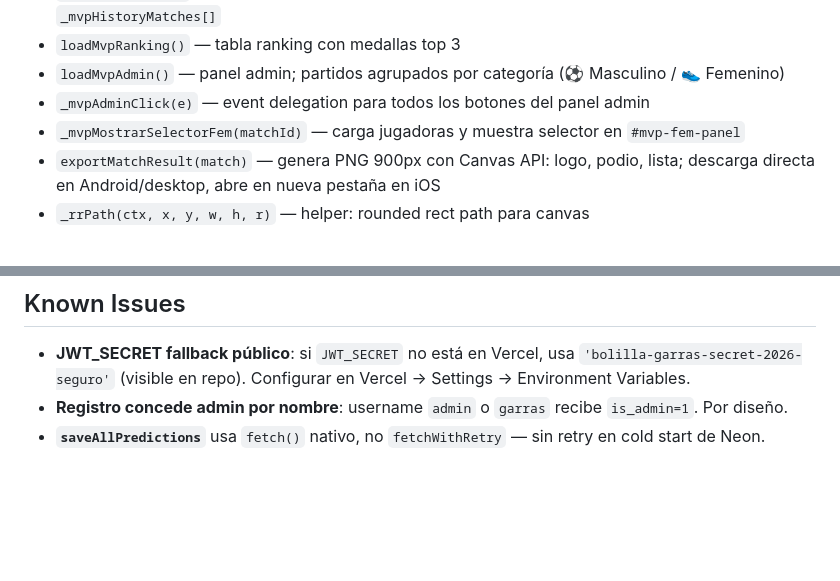
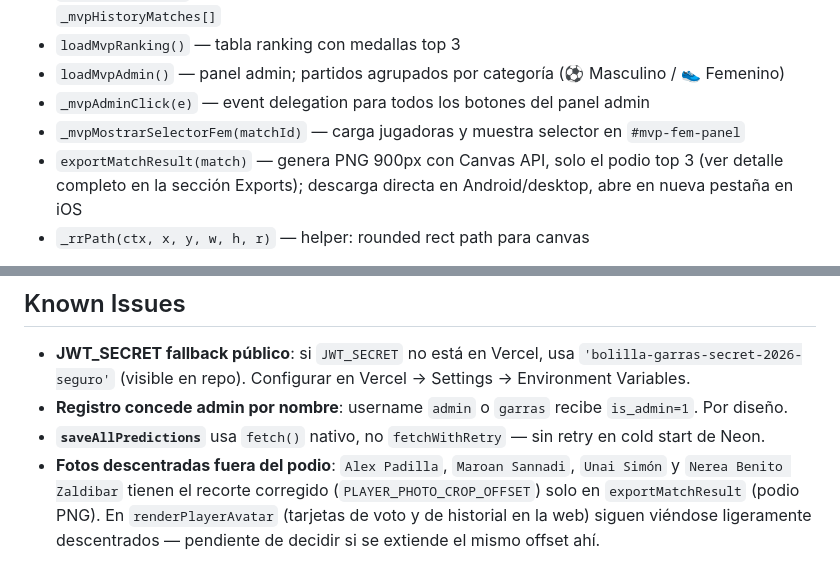
Before and after one commit to aitorulibarri/Bolilla-garras, a Markdown page: CLAUDE.md, 2 parts joined by grey strips. Rendered like a GitHub page; blank space fills up the shorter version.

Commit message:
docs: sincronizar CLAUDE.md con los cambios de hoy en Garras Saria
Corrige una descripción desactualizada de exportMatchResult (ya no
genera "lista", solo podio) y documenta el known issue pendiente:
el offset de recorte de foto solo se aplicó al podio, no a las
tarjetas de voto/historial.

Co-Authored-By: Claude Sonnet 5 <noreply@anthropic.com>

```diff
--- a/CLAUDE.md
+++ b/CLAUDE.md
@@ -144,7 +144,7 @@ Tab activo en producción. El sistema MVP por partido (`/api/mvp/*`) es el únic
 - `loadMvpAdmin()` — panel admin; partidos agrupados por categoría (⚽ Masculino / 👟 Femenino)
 - `_mvpAdminClick(e)` — event delegation para todos los botones del panel admin
 - `_mvpMostrarSelectorFem(matchId)` — carga jugadoras y muestra selector en `#mvp-fem-panel`
-- `exportMatchResult(match)` — genera PNG 900px con Canvas API: logo, podio, lista; descarga directa en Android/desktop, abre en nueva pestaña en iOS
+- `exportMatchResult(match)` — genera PNG 900px con Canvas API, solo el podio top 3 (ver detalle completo en la sección Exports); descarga directa en Android/desktop, abre en nueva pestaña en iOS
 - `_rrPath(ctx, x, y, w, h, r)` — helper: rounded rect path para canvas
 
 **Cache in-memory**: `_mvpCache` (TTL 5 min) para `mvp_history` y `mvp_ranking`. Se invalida en `_mvpAdminClick` al cerrar votación. Funciones: `_mvpCacheGet(key)`, `_mvpCacheSet(key, data)`, `_mvpCacheClear(...keys)`.
@@ -254,3 +254,4 @@ Primera subpestaña "Por jornada": `renderByWeek()` agrupa por semana lunes-domi
 - **JWT_SECRET fallback público**: si `JWT_SECRET` no está en Vercel, usa `'bolilla-garras-secret-2026-seguro'` (visible en repo). Configurar en Vercel → Settings → Environment Variables.
 - **Registro concede admin por nombre**: username `admin` o `garras` recibe `is_admin=1`. Por diseño.
 - **`saveAllPredictions`** usa `fetch()` nativo, no `fetchWithRetry` — sin retry en cold start de Neon.
+- **Fotos descentradas fuera del podio**: `Alex Padilla`, `Maroan Sannadi`, `Unai Simón` y `Nerea Benito Zaldibar` tienen el recorte corregido (`PLAYER_PHOTO_CROP_OFFSET`) solo en `exportMatchResult` (podio PNG). En `renderPlayerAvatar` (tarjetas de voto y de historial en la web) siguen viéndose ligeramente descentrados — pendiente de decidir si se extiende el mismo offset ahí.
```
